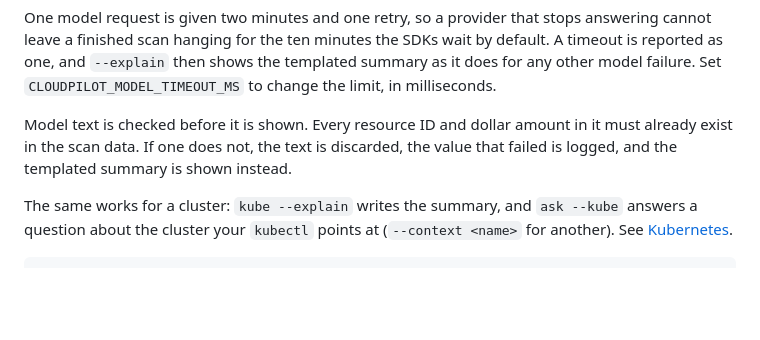
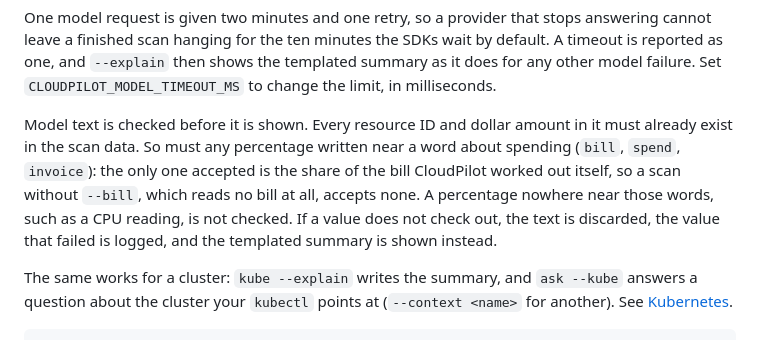
Before and after one commit to sai-na/cloudpilot, a Markdown page: packages/cli/README.md, the part around the change. GitHub-like rendering; blank space fills up the shorter version.

Commit message:
no-mistakes(document): Document the account percentage rule without --bill

```diff
--- a/packages/cli/README.md
+++ b/packages/cli/README.md
@@ -487,9 +487,13 @@ shows the templated summary as it does for any other model failure. Set
 `CLOUDPILOT_MODEL_TIMEOUT_MS` to change the limit, in milliseconds.
 
 Model text is checked before it is shown. Every resource ID and dollar
-amount in it must already exist in the scan data. If one does not, the text
-is discarded, the value that failed is logged, and the templated summary is
-shown instead.
+amount in it must already exist in the scan data. So must any percentage
+written near a word about spending (`bill`, `spend`, `invoice`): the only one
+accepted is the share of the bill CloudPilot worked out itself, so a scan
+without `--bill`, which reads no bill at all, accepts none. A percentage
+nowhere near those words, such as a CPU reading, is not checked. If a value
+does not check out, the text is discarded, the value that failed is logged,
+and the templated summary is shown instead.
 
 The same works for a cluster: `kube --explain` writes the summary, and
 `ask --kube` answers a question about the cluster your `kubectl` points at
```
